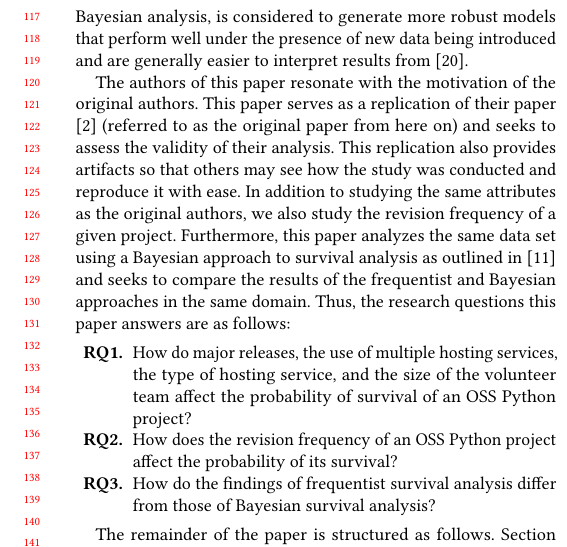
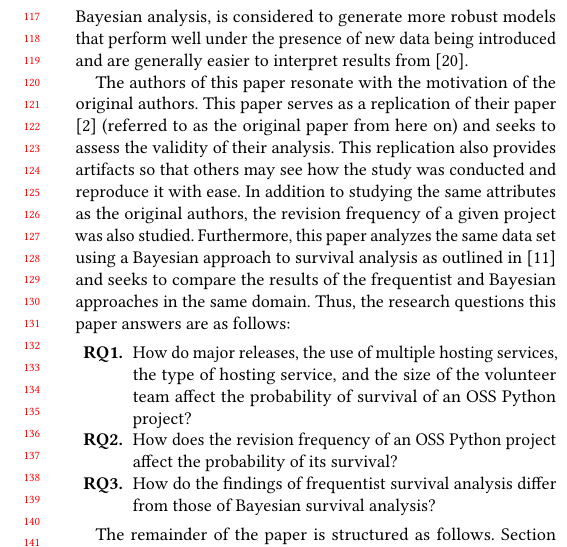
Before and after one commit to DerekRobin/Survival-Analysis-of-OSS-Projects, a LaTeX paper (report/report.tex): part of one column of page 2 of 9, cut so that both start at the same text. Compiled offline with pdfLaTeX.

Commit message:
Refactoring any use of the word: we

```diff
--- a/report/report.tex
+++ b/report/report.tex
@@ -178,7 +178,7 @@ Though frequentist approaches are considered to be unbiased, minimal in variance
 The authors of this paper resonate with the motivation of the original authors.
 This paper serves as a replication of their paper \cite{ali2020cheating} (referred to as the original paper from here on) and seeks to assess the validity of their analysis.
 This replication also provides artifacts so that others may see how the study was conducted and reproduce it with ease.
-In addition to studying the same attributes as the original authors, we also study the revision frequency of a given project.
+In addition to studying the same attributes as the original authors, the revision frequency of a given project was also studied.
 Furthermore, this paper analyzes the same data set using a Bayesian approach to survival analysis as outlined in \cite{kelter2020bayesian} and seeks to compare the results of the frequentist and Bayesian approaches in the same domain.
 Thus, the research questions this paper answers are as follows:
 
```
Also changed, not shown: report/report.pdf, report/report.tex (4 more changed lines).
